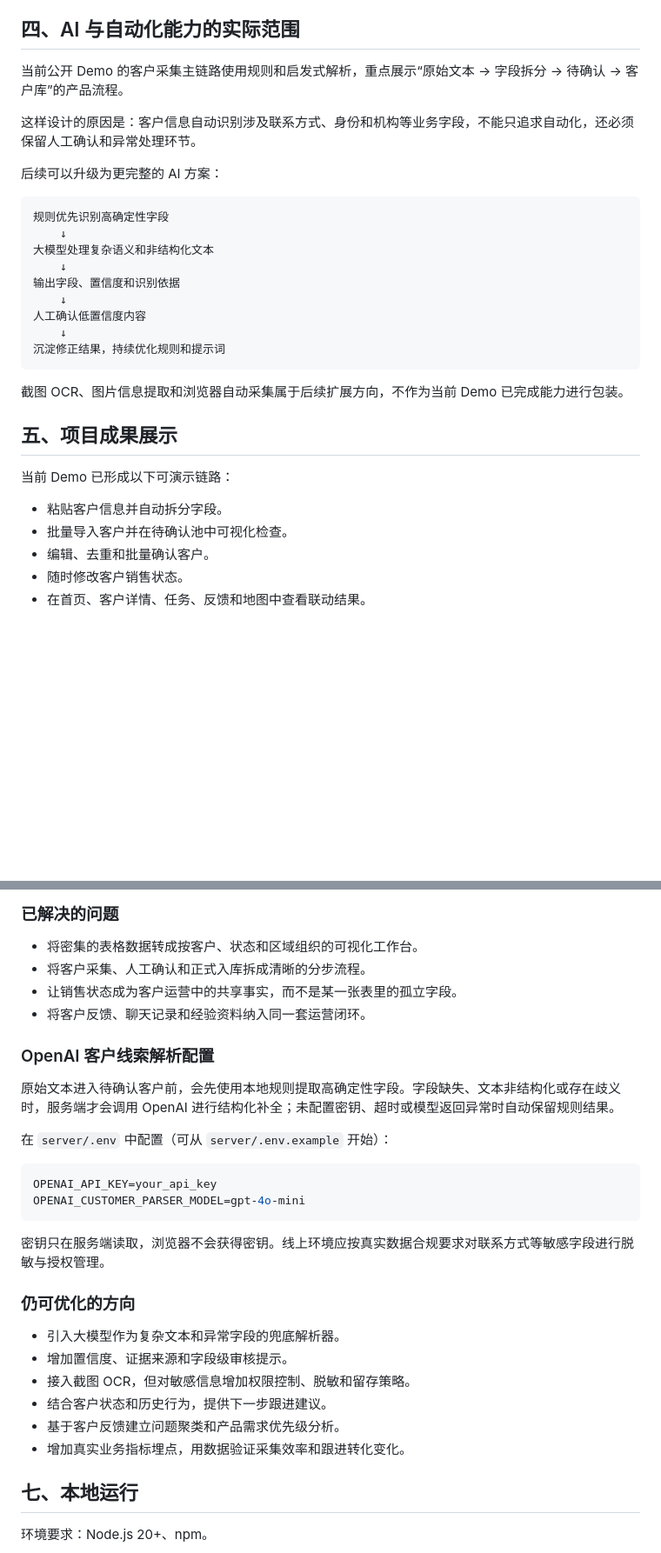
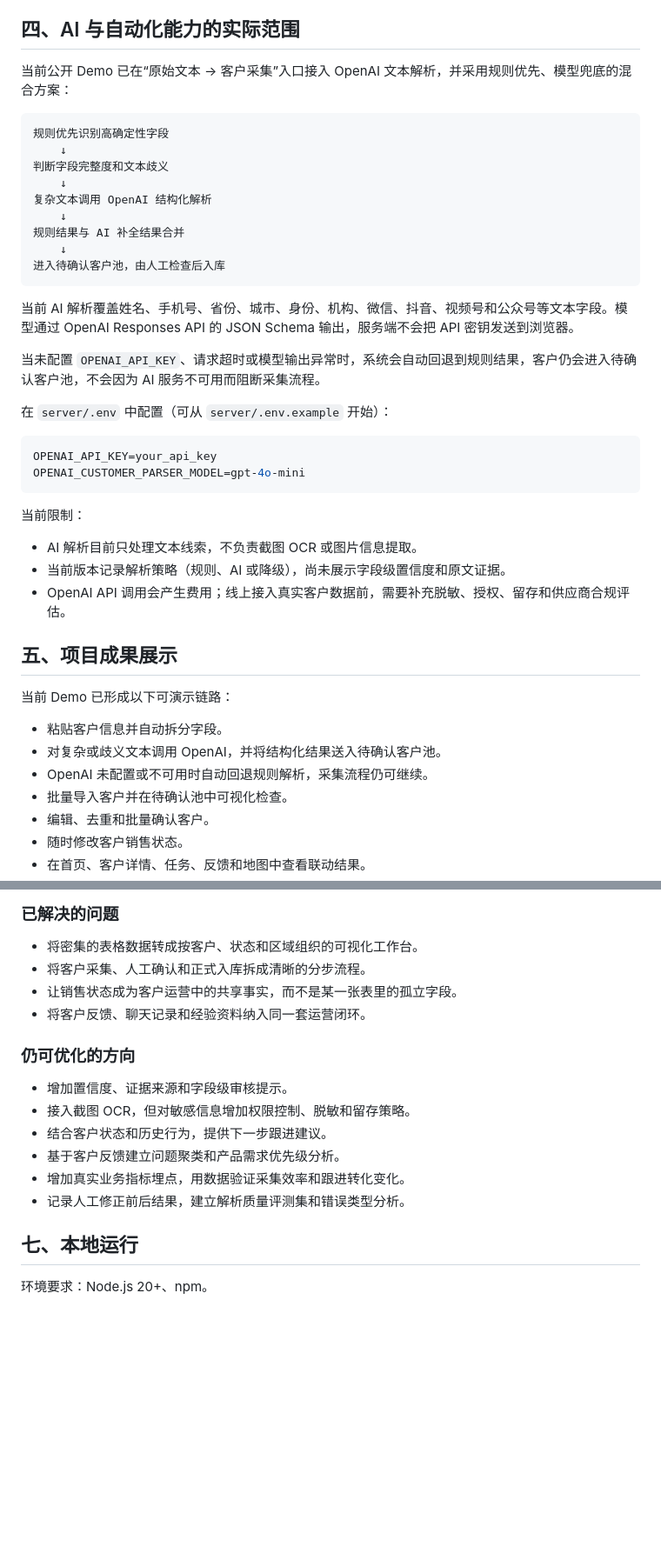
Before and after one commit to luoyirong-athena/zhixunyunyingPingTai, a Markdown page: README.md, 2 parts joined by grey strips. Shown at 87% size. GitHub-like rendering; blank space fills up the shorter version.

Commit message:
docs: update README for OpenAI parsing

````diff
--- a/README.md
+++ b/README.md
@@ -106,31 +106,44 @@
 
 ## 四、AI 与自动化能力的实际范围
 
-当前公开 Demo 的客户采集主链路使用规则和启发式解析，重点展示“原始文本 → 字段拆分 → 待确认 → 客户库”的产品流程。
-
-这样设计的原因是：客户信息自动识别涉及联系方式、身份和机构等业务字段，不能只追求自动化，还必须保留人工确认和异常处理环节。
-
-后续可以升级为更完整的 AI 方案：
+当前公开 Demo 已在“原始文本 → 客户采集”入口接入 OpenAI 文本解析，并采用规则优先、模型兜底的混合方案：
 
 ```text
 规则优先识别高确定性字段
     ↓
-大模型处理复杂语义和非结构化文本
+判断字段完整度和文本歧义
     ↓
-输出字段、置信度和识别依据
+复杂文本调用 OpenAI 结构化解析
     ↓
-人工确认低置信度内容
+规则结果与 AI 补全结果合并
     ↓
-沉淀修正结果，持续优化规则和提示词
+进入待确认客户池，由人工检查后入库
 ```
 
-截图 OCR、图片信息提取和浏览器自动采集属于后续扩展方向，不作为当前 Demo 已完成能力进行包装。
+当前 AI 解析覆盖姓名、手机号、省份、城市、身份、机构、微信、抖音、视频号和公众号等文本字段。模型通过 OpenAI Responses API 的 JSON Schema 输出，服务端不会把 API 密钥发送到浏览器。
+
+当未配置 `OPENAI_API_KEY`、请求超时或模型输出异常时，系统会自动回退到规则结果，客户仍会进入待确认客户池，不会因为 AI 服务不可用而阻断采集流程。
+
+在 `server/.env` 中配置（可从 `server/.env.example` 开始）：
+
+```bash
+OPENAI_API_KEY=your_api_key
+OPENAI_CUSTOMER_PARSER_MODEL=gpt-4o-mini
+```
+
+当前限制：
+
+- AI 解析目前只处理文本线索，不负责截图 OCR 或图片信息提取。
+- 当前版本记录解析策略（规则、AI 或降级），尚未展示字段级置信度和原文证据。
+- OpenAI API 调用会产生费用；线上接入真实客户数据前，需要补充脱敏、授权、留存和供应商合规评估。
 
 ## 五、项目成果展示
 
 当前 Demo 已形成以下可演示链路：
 
 - 粘贴客户信息并自动拆分字段。
+- 对复杂或歧义文本调用 OpenAI，并将结构化结果送入待确认客户池。
+- OpenAI 未配置或不可用时自动回退规则解析，采集流程仍可继续。
 - 批量导入客户并在待确认池中可视化检查。
 - 编辑、去重和批量确认客户。
 - 随时修改客户销售状态。
@@ -148,27 +161,14 @@
 - 让销售状态成为客户运营中的共享事实，而不是某一张表里的孤立字段。
 - 将客户反馈、聊天记录和经验资料纳入同一套运营闭环。
 
-### OpenAI 客户线索解析配置
-
-原始文本进入待确认客户前，会先使用本地规则提取高确定性字段。字段缺失、文本非结构化或存在歧义时，服务端才会调用 OpenAI 进行结构化补全；未配置密钥、超时或模型返回异常时自动保留规则结果。
-
-在 `server/.env` 中配置（可从 `server/.env.example` 开始）：
-
-```bash
-OPENAI_API_KEY=your_api_key
-OPENAI_CUSTOMER_PARSER_MODEL=gpt-4o-mini
-```
-
-密钥只在服务端读取，浏览器不会获得密钥。线上环境应按真实数据合规要求对联系方式等敏感字段进行脱敏与授权管理。
-
 ### 仍可优化的方向
 
-- 引入大模型作为复杂文本和异常字段的兜底解析器。
 - 增加置信度、证据来源和字段级审核提示。
 - 接入截图 OCR，但对敏感信息增加权限控制、脱敏和留存策略。
 - 结合客户状态和历史行为，提供下一步跟进建议。
 - 基于客户反馈建立问题聚类和产品需求优先级分析。
 - 增加真实业务指标埋点，用数据验证采集效率和跟进转化变化。
+- 记录人工修正前后结果，建立解析质量评测集和错误类型分析。
 
 ## 七、本地运行
 
````
